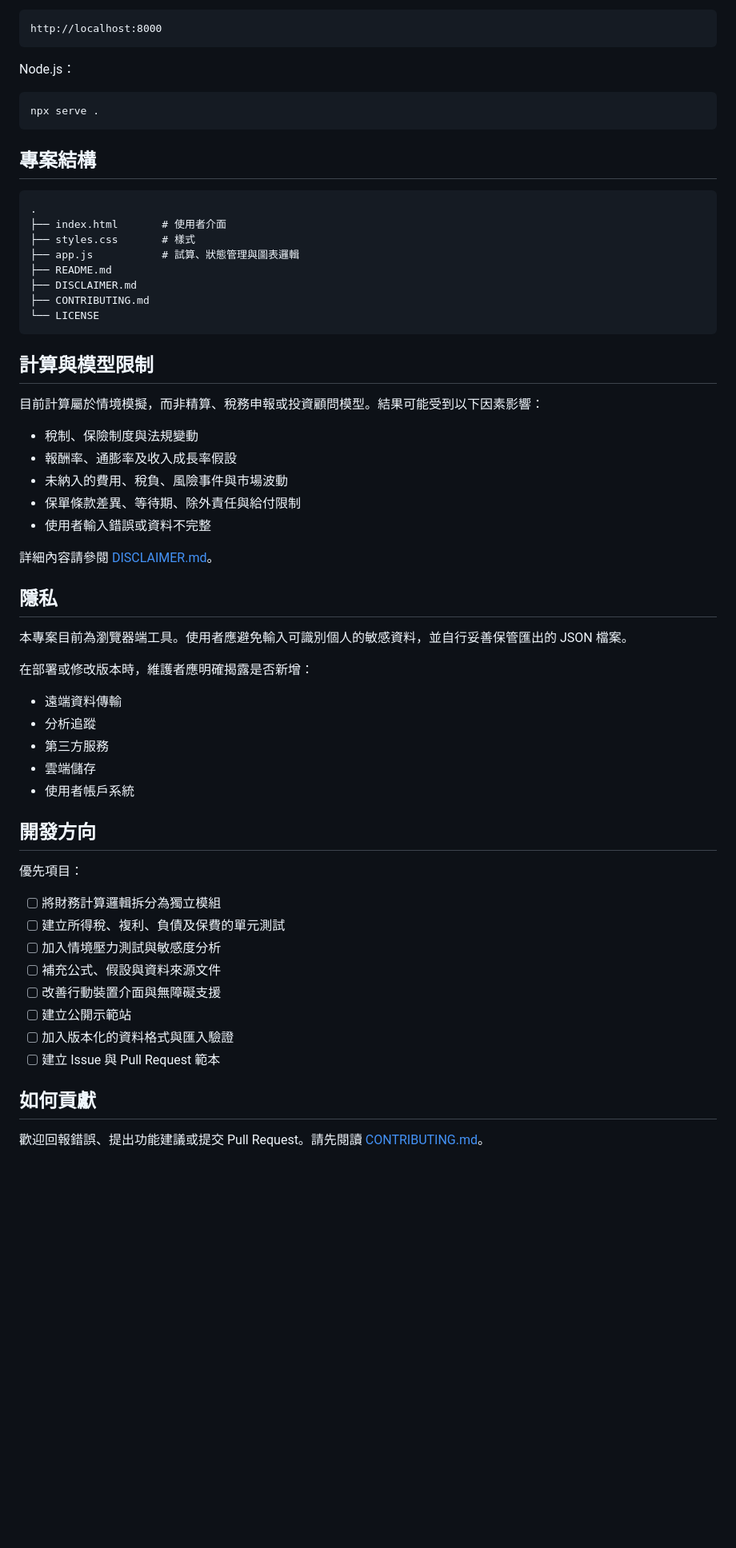
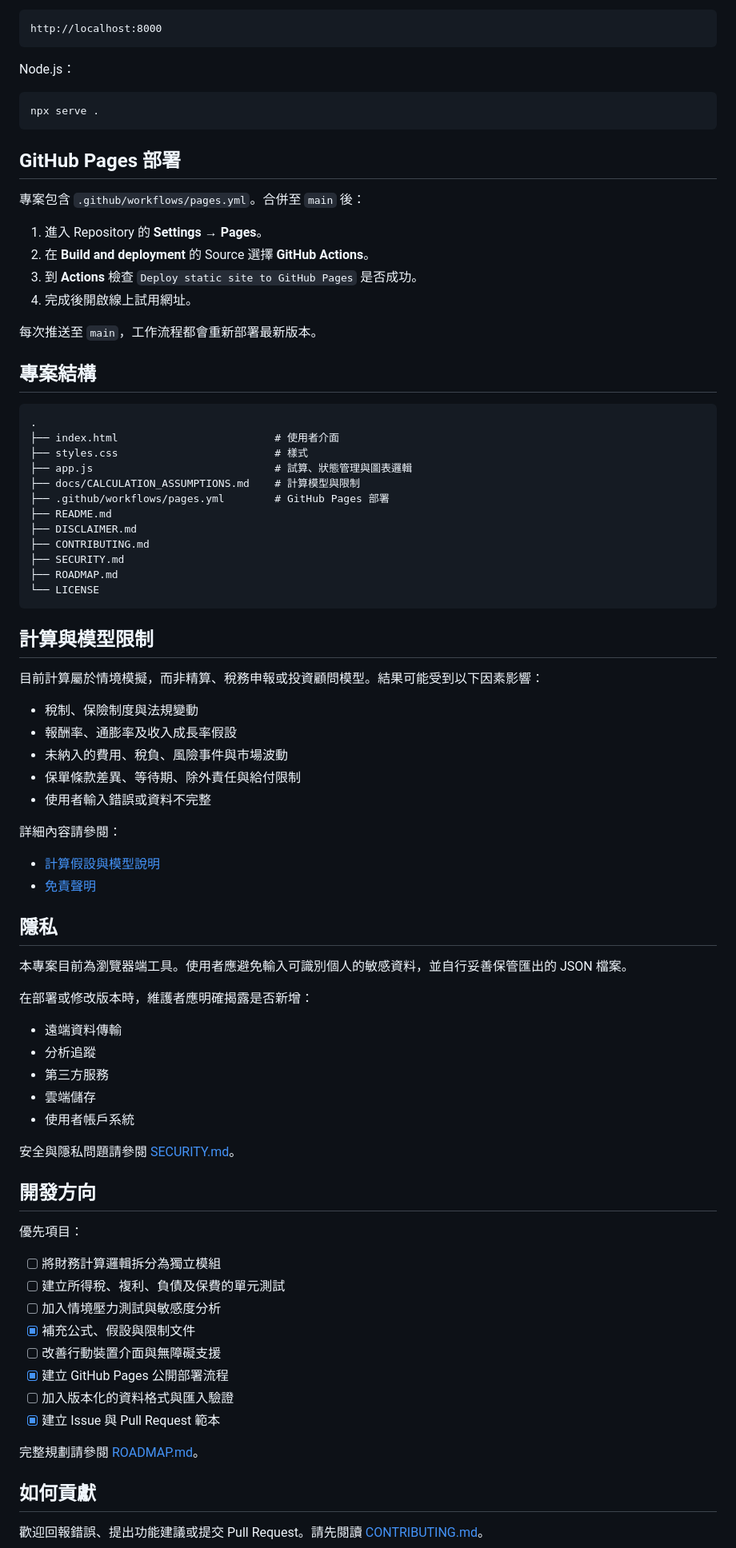
Before and after one commit to liu11-21/life-planning-dashboard, a Markdown page: README.md, the part around one of its changes. Shown at 80% size. Rendered like a GitHub page; blank space fills up the shorter version.

Commit message:
docs: add public demo and deployment guidance

````diff
--- a/README.md
+++ b/README.md
@@ -91,16 +101,31 @@ Node.js：
 npx serve .
 ```
 
+## GitHub Pages 部署
+
+專案包含 `.github/workflows/pages.yml`。合併至 `main` 後：
+
+1. 進入 Repository 的 **Settings → Pages**。
+2. 在 **Build and deployment** 的 Source 選擇 **GitHub Actions**。
+3. 到 **Actions** 檢查 `Deploy static site to GitHub Pages` 是否成功。
+4. 完成後開啟線上試用網址。
+
+每次推送至 `main`，工作流程都會重新部署最新版本。
+
 ## 專案結構
 
 ```text
 .
-├── index.html       # 使用者介面
-├── styles.css       # 樣式
-├── app.js           # 試算、狀態管理與圖表邏輯
+├── index.html                         # 使用者介面
+├── styles.css                         # 樣式
+├── app.js                             # 試算、狀態管理與圖表邏輯
+├── docs/CALCULATION_ASSUMPTIONS.md    # 計算模型與限制
+├── .github/workflows/pages.yml        # GitHub Pages 部署
 ├── README.md
 ├── DISCLAIMER.md
 ├── CONTRIBUTING.md
+├── SECURITY.md
+├── ROADMAP.md
 └── LICENSE
 ```
 
@@ -114,7 +139,10 @@ npx serve .
 - 保單條款差異、等待期、除外責任與給付限制
 - 使用者輸入錯誤或資料不完整
 
-詳細內容請參閱 [DISCLAIMER.md](DISCLAIMER.md)。
+詳細內容請參閱：
+
+- [計算假設與模型說明](docs/CALCULATION_ASSUMPTIONS.md)
+- [免責聲明](DISCLAIMER.md)
 
 ## 隱私
 
@@ -128,6 +156,8 @@ npx serve .
 - 雲端儲存
 - 使用者帳戶系統
 
+安全與隱私問題請參閱 [SECURITY.md](SECURITY.md)。
+
 ## 開發方向
 
 優先項目：
@@ -135,11 +165,13 @@ npx serve .
 - [ ] 將財務計算邏輯拆分為獨立模組
 - [ ] 建立所得稅、複利、負債及保費的單元測試
 - [ ] 加入情境壓力測試與敏感度分析
-- [ ] 補充公式、假設與資料來源文件
+- [x] 補充公式、假設與限制文件
 - [ ] 改善行動裝置介面與無障礙支援
-- [ ] 建立公開示範站
+- [x] 建立 GitHub Pages 公開部署流程
 - [ ] 加入版本化的資料格式與匯入驗證
-- [ ] 建立 Issue 與 Pull Request 範本
+- [x] 建立 Issue 與 Pull Request 範本
+
+完整規劃請參閱 [ROADMAP.md](ROADMAP.md)。
 
 ## 如何貢獻
 
````
Also changed, not shown: other parts of README.md (+11 -1 lines).
